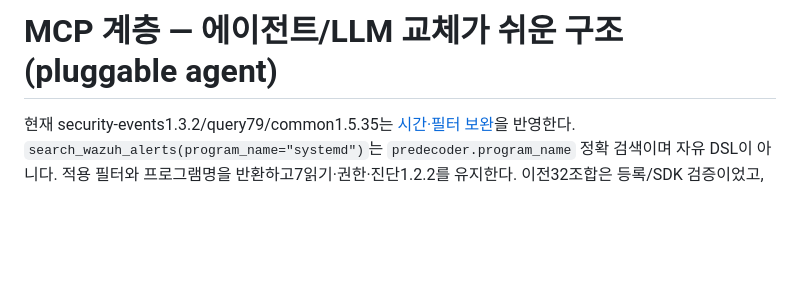
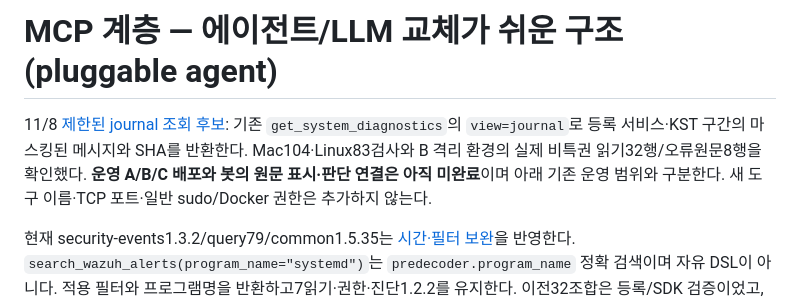
Before and after one commit to 0patata0/Groot_AI_SOC, a Markdown page: infra/mcp/README.md, the part around the change. GitHub-like rendering; blank space fills up the shorter version.

Commit message:
docs: record journal candidate publication and remaining rollout

```diff
--- a/infra/mcp/README.md
+++ b/infra/mcp/README.md
@@ -1,4 +1,6 @@
 # MCP 계층 — 에이전트/LLM 교체가 쉬운 구조 (pluggable agent)
+
+11/8 [제한된 journal 조회 후보](journal-excerpts.md): 기존 `get_system_diagnostics`의 `view=journal`로 등록 서비스·KST 구간의 마스킹된 메시지와 SHA를 반환한다. Mac104·Linux83검사와 B 격리 환경의 실제 비특권 읽기32행/오류원문8행을 확인했다. **운영 A/B/C 배포와 봇의 원문 표시·판단 연결은 아직 미완료**이며 아래 기존 운영 범위와 구분한다. 새 도구 이름·TCP 포트·일반 sudo/Docker 권한은 추가하지 않는다.
 
 현재 security-events1.3.2/query79/common1.5.35는 [시간·필터 보완](../hermes/chat-read-scope.md)을 반영한다. `search_wazuh_alerts(program_name="systemd")`는 `predecoder.program_name` 정확 검색이며 자유 DSL이 아니다. 적용 필터와 프로그램명을 반환하고7읽기·권한·진단1.2.2를 유지한다. 이전32조합은 등록/SDK 검증이었고, 최종 Native provider의 제약 손실은79에서 별도로 수정·40조합 검사했다. 고유1,287PASS; 복합 실제 채팅95.209초/품질 실패로60초 목표는 미완료다.
 
```
Also changed, not shown: STATUS.md (+1 -1 lines).
